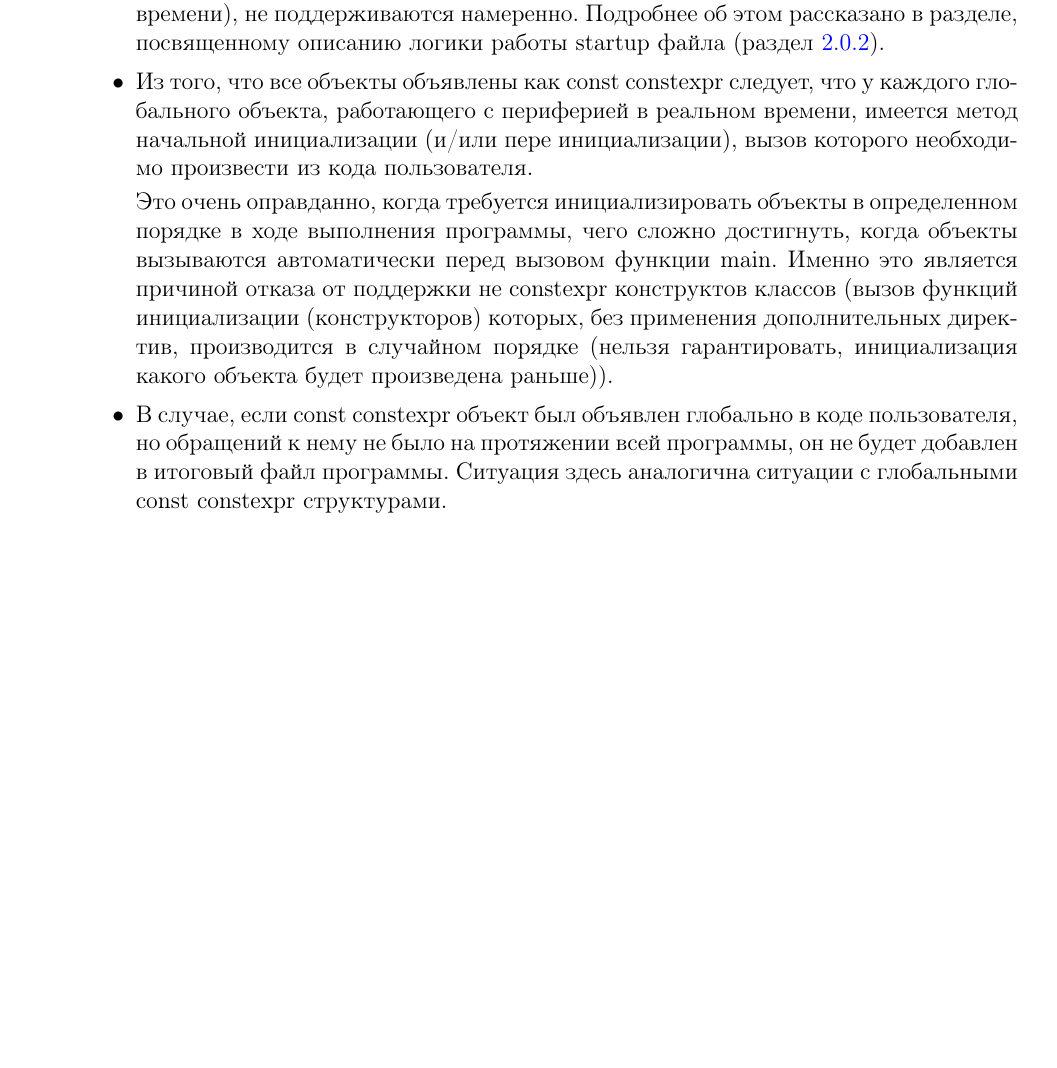
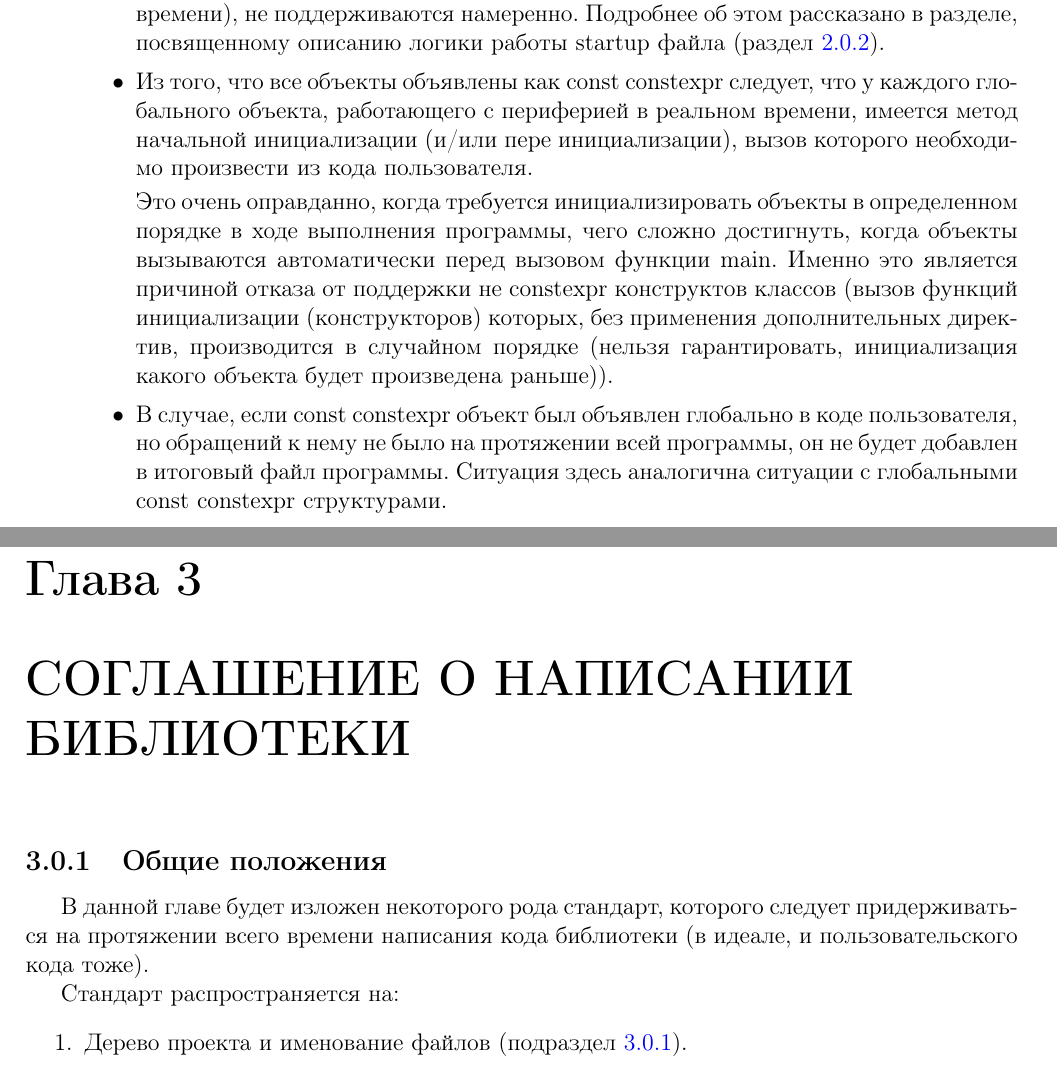
Before and after one commit to Vadimatorik/module_stm32f2_low_level_by_vadimatorik, a LaTeX document (doc/stm32f2_api_description.tex, which reads doc/chapter/stm32f2_api_egreement.tex): part of page 5 of 5 before the commit and two parts of pages 5 and 6 of 6 after it, the two joined at a grey line, cut so that both start at the same text, the shorter picture padded with empty space. Compiled offline with pdfLaTeX.

Commit message:
Начат раздел 'СОГЛАШЕНИЕ О НАПИСАНИИ БИБЛИОТЕКИ'.

```diff
--- /dev/null
+++ b/doc/chapter/stm32f2_api_egreement.tex
@@ -0,0 +1,10 @@
+\chapter{СОГЛАШЕНИЕ О НАПИСАНИИ БИБЛИОТЕКИ}
+\subsection{Общие положения}
+В данной главе будет изложен некоторого рода стандарт, которого следует придерживаться на протяжении всего времени написания кода библиотеки (в идеале, и пользовательского кода тоже).
+
+Стандарт распространяется на:
+\begin{enumerate}
+	\item Дерево проекта и именование файлов (подраздел~\ref{dn:0}).
+\end{enumerate}
+
+\label{dn:0}
```
Also changed, not shown: doc/stm32f2_api_description.tex (+1 -0 lines), doc/stm32f2_api_description.pdf.
